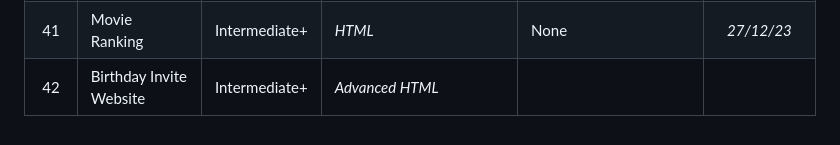
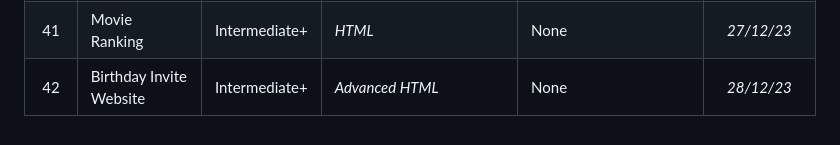
Before and after one commit to Cryo98/CRS006_UdemyPythonBootcamp2023, a Markdown page: README.md, the part around the change. Drawn GitHub-style.

Commit message:
Day_042.isDone = True

```diff
--- a/README.md
+++ b/README.md
@@ -51,4 +51,4 @@ The programs range from beginner to professional level, with the aim of improvin
 | 39  | Flight Deal Finder (part 1) | Intermediate+ | <i>APIs overview</i> | requests, twilio, dotenv | *21/12/23* |
 | 40  | Flight Deal Finder (part 2) | Intermediate+ | <i>APIs overview</i> | requests, smtplib | *26/12/23* |
 | 41  | Movie Ranking               | Intermediate+ | <i>HTML</i>          | None | *27/12/23* |
-| 42  | Birthday Invite Website     | Intermediate+ | <i>Advanced HTML</i> | | |
+| 42  | Birthday Invite Website     | Intermediate+ | <i>Advanced HTML</i> | None | *28/12/23* |
```
